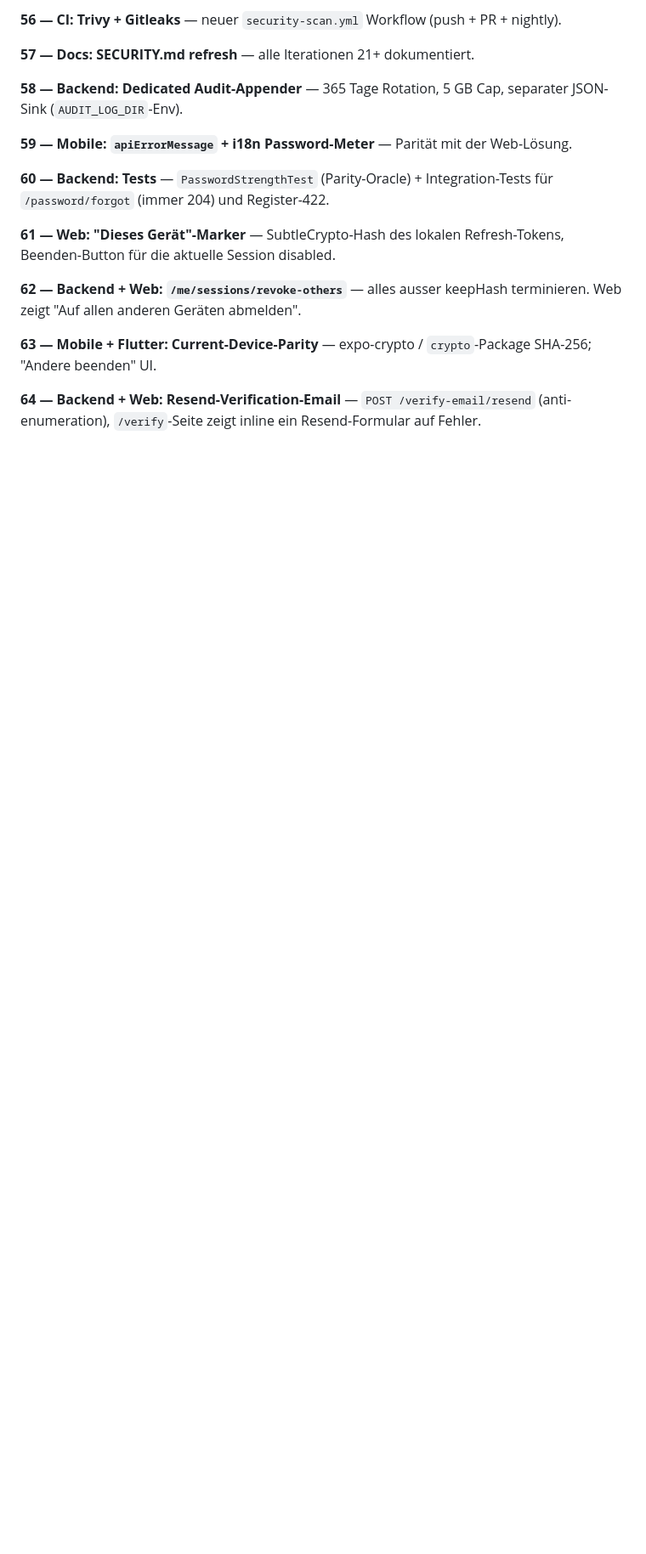
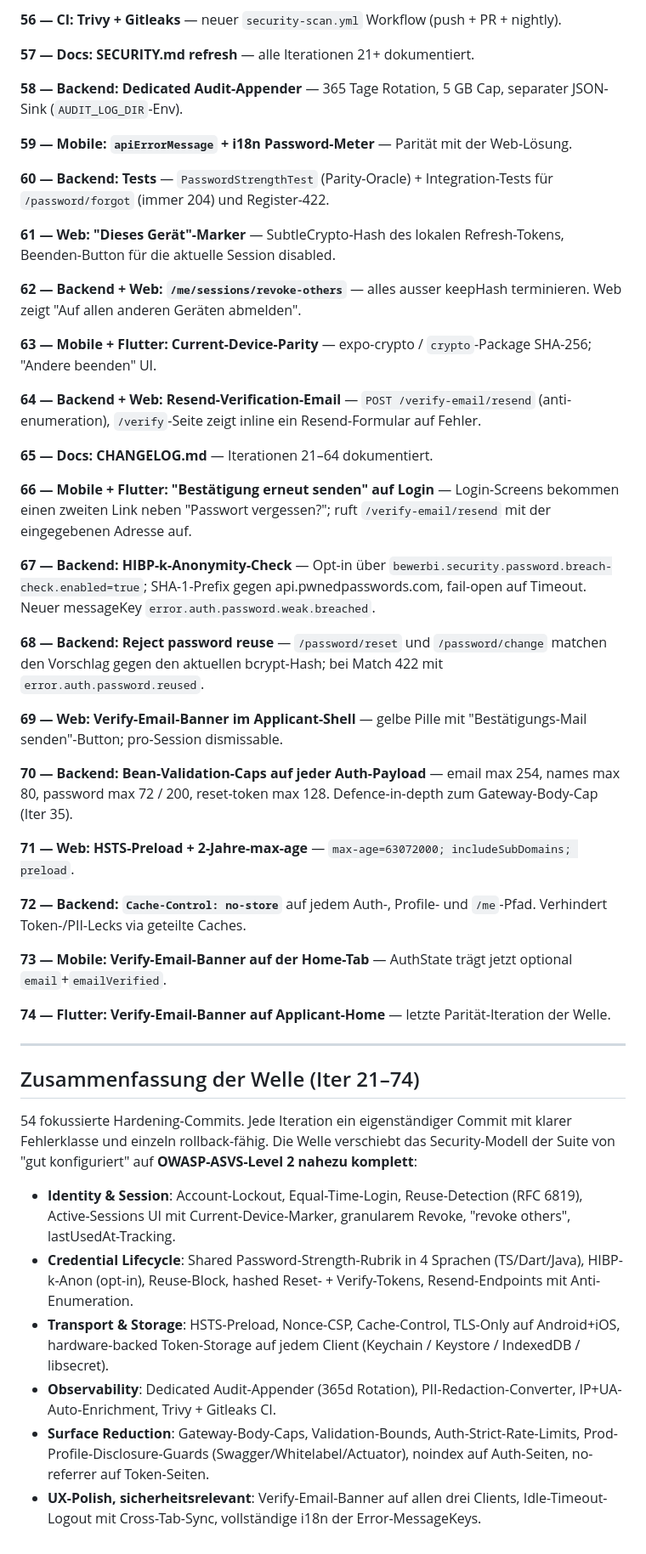
Before and after one commit to tounsii007/bewerbi-tn-suite, a Markdown page: docs/CHANGELOG.md, the part around the change. Shown at 85% size. Rendered like a GitHub page; blank space fills up the shorter version.

Commit message:
Iter 75: Docs — CHANGELOG entries for 65-74 + wave-summary (Iter 21-74)

```diff
--- a/docs/CHANGELOG.md
+++ b/docs/CHANGELOG.md
@@ -694,3 +694,70 @@ expo-crypto / `crypto`-Package SHA-256; "Andere beenden" UI.
 **64 — Backend + Web: Resend-Verification-Email** —
 `POST /verify-email/resend` (anti-enumeration), `/verify`-Seite
 zeigt inline ein Resend-Formular auf Fehler.
+
+**65 — Docs: CHANGELOG.md** — Iterationen 21–64 dokumentiert.
+
+**66 — Mobile + Flutter: "Bestätigung erneut senden" auf Login**
+— Login-Screens bekommen einen zweiten Link neben "Passwort
+vergessen?"; ruft `/verify-email/resend` mit der eingegebenen
+Adresse auf.
+
+**67 — Backend: HIBP-k-Anonymity-Check** — Opt-in über
+`bewerbi.security.password.breach-check.enabled=true`;
+SHA-1-Prefix gegen api.pwnedpasswords.com, fail-open auf Timeout.
+Neuer messageKey `error.auth.password.weak.breached`.
+
+**68 — Backend: Reject password reuse** — `/password/reset` und
+`/password/change` matchen den Vorschlag gegen den aktuellen
+bcrypt-Hash; bei Match 422 mit `error.auth.password.reused`.
+
+**69 — Web: Verify-Email-Banner im Applicant-Shell** — gelbe Pille
+mit "Bestätigungs-Mail senden"-Button; pro-Session dismissable.
+
+**70 — Backend: Bean-Validation-Caps auf jeder Auth-Payload** —
+email max 254, names max 80, password max 72 / 200, reset-token
+max 128. Defence-in-depth zum Gateway-Body-Cap (Iter 35).
+
+**71 — Web: HSTS-Preload + 2-Jahre-max-age** —
+`max-age=63072000; includeSubDomains; preload`.
+
+**72 — Backend: `Cache-Control: no-store`** auf jedem Auth-,
+Profile- und `/me`-Pfad. Verhindert Token-/PII-Lecks via geteilte
+Caches.
+
+**73 — Mobile: Verify-Email-Banner auf der Home-Tab** — AuthState
+trägt jetzt optional `email`+`emailVerified`.
+
+**74 — Flutter: Verify-Email-Banner auf Applicant-Home** — letzte
+Parität-Iteration der Welle.
+
+---
+
+## Zusammenfassung der Welle (Iter 21–74)
+
+54 fokussierte Hardening-Commits. Jede Iteration ein eigenständiger
+Commit mit klarer Fehlerklasse und einzeln rollback-fähig. Die
+Welle verschiebt das Security-Modell der Suite von "gut konfiguriert"
+auf **OWASP-ASVS-Level 2 nahezu komplett**:
+
+- **Identity & Session**: Account-Lockout, Equal-Time-Login,
+  Reuse-Detection (RFC 6819), Active-Sessions UI mit
+  Current-Device-Marker, granularem Revoke, "revoke others",
+  lastUsedAt-Tracking.
+- **Credential Lifecycle**: Shared Password-Strength-Rubrik in 4
+  Sprachen (TS/Dart/Java), HIBP-k-Anon (opt-in), Reuse-Block,
+  hashed Reset- + Verify-Tokens, Resend-Endpoints mit
+  Anti-Enumeration.
+- **Transport & Storage**: HSTS-Preload, Nonce-CSP, Cache-Control,
+  TLS-Only auf Android+iOS, hardware-backed Token-Storage auf
+  jedem Client (Keychain / Keystore / IndexedDB / libsecret).
+- **Observability**: Dedicated Audit-Appender (365d Rotation),
+  PII-Redaction-Converter, IP+UA-Auto-Enrichment,
+  Trivy + Gitleaks CI.
+- **Surface Reduction**: Gateway-Body-Caps, Validation-Bounds,
+  Auth-Strict-Rate-Limits, Prod-Profile-Disclosure-Guards
+  (Swagger/Whitelabel/Actuator), noindex auf Auth-Seiten,
+  no-referrer auf Token-Seiten.
+- **UX-Polish, sicherheitsrelevant**: Verify-Email-Banner auf
+  allen drei Clients, Idle-Timeout-Logout mit Cross-Tab-Sync,
+  vollständige i18n der Error-MessageKeys.
```
